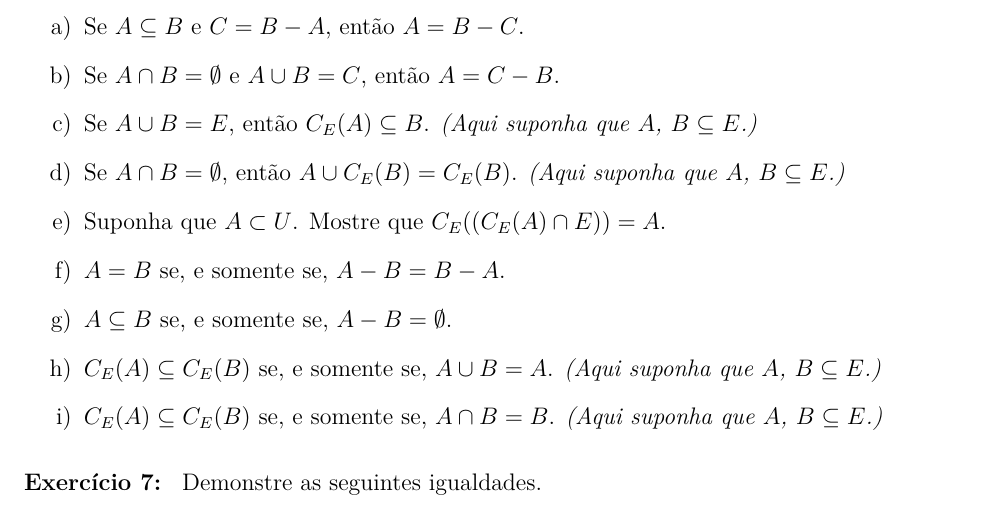
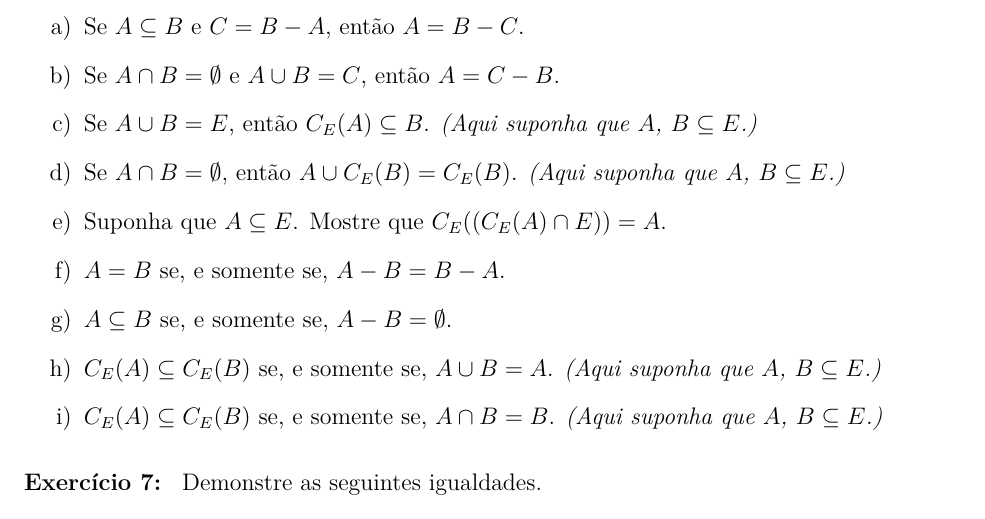
Before and after one commit to jfreitasunb/Algebra-1, a LaTeX problem sheet (listas/lista_semana_03.tex): part of page 2 of 4, cut so that both start at the same text. Compiled offline with XeLaTeX.

Commit message:
Padronizando notação e correção de erro de digitação.

```diff
--- a/listas/lista_semana_03.tex
+++ b/listas/lista_semana_03.tex
@@ -86,7 +86,7 @@
 
     \item Se $A \cap B = \vaz$, ent\~ao $A \cup C_E(B) = C_E(B)$. \textit{(Aqui suponha que $A$, $B \sub E$.)}
 
-    \item Suponha que $A \subset U$. Mostre que $C_E((C_E(A) \cap E)) = A$.
+    \item Suponha que $A \subseteq E$. Mostre que $C_E((C_E(A) \cap E)) = A$.
 
     \item $A = B$ se, e somente se, $A - B = B - A$.
 
```
